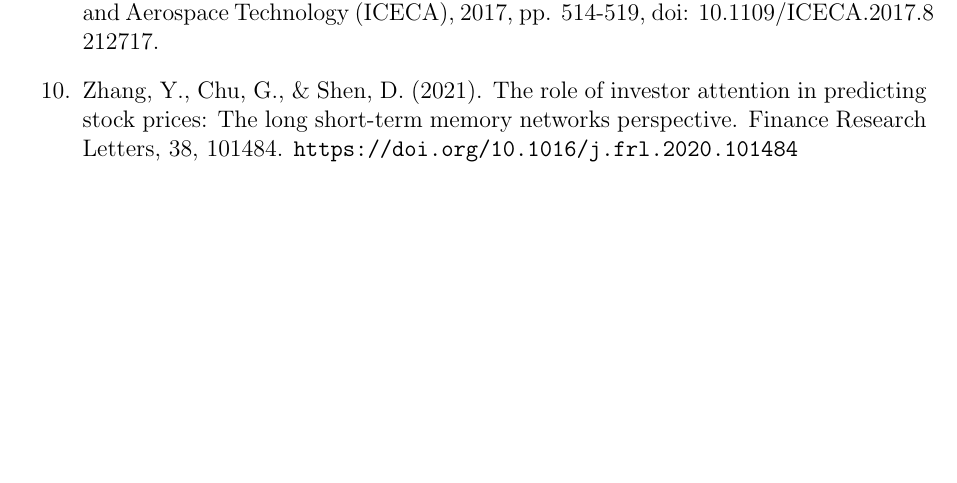
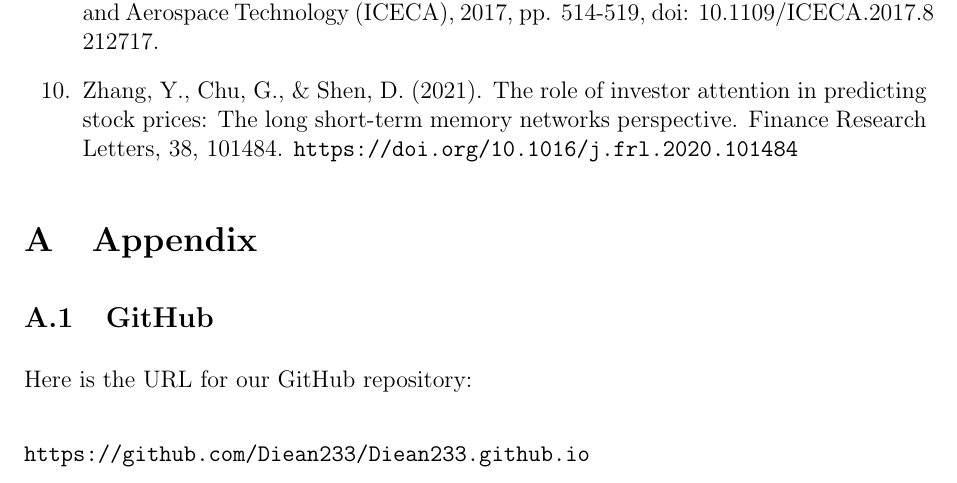
Before and after one commit to Diean233/171Group11, a LaTeX document (Project-Report/ProjectReport.tex): part of page 11 of 11, cut so that both start at the same text, the shorter picture padded with empty space. Compiled offline with pdfLaTeX.

Commit message:
Update ProjectReport.tex
Added appendix with github repository link

```diff
--- a/Project-Report/ProjectReport.tex
+++ b/Project-Report/ProjectReport.tex
@@ -199,4 +199,13 @@ As for our future works, we are hoping to implement sentiment analysis into our
     \item Zhang, Y., Chu, G., \& Shen, D. (2021). The role of investor attention in predicting stock prices: The long short-term memory networks perspective. Finance Research Letters, 38, 101484.  \url{https://doi.org/10.1016/j.frl.2020.101484}
 \end{enumerate}
 
+\appendix
+\section{Appendix}
+
+\subsection{GitHub}
+
+Here is the URL for our GitHub repository:\\
+
+\url{https://github.com/Diean233/Diean233.github.io}
+
 \end{document}
```
Also changed, not shown: Project-Report/ProjectReport.tex (1 more changed lines).
